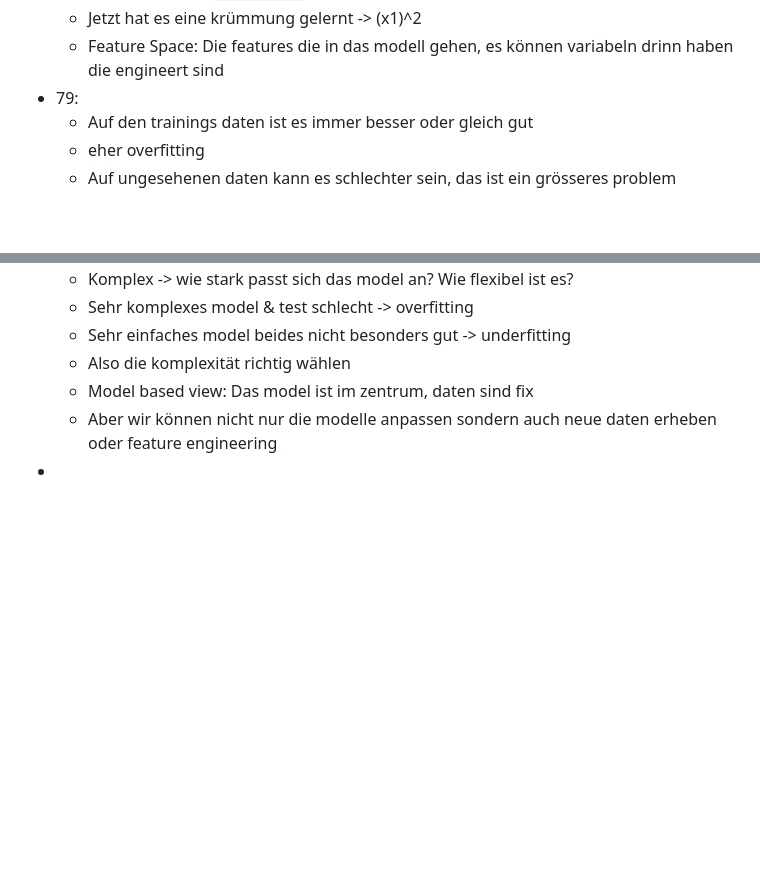
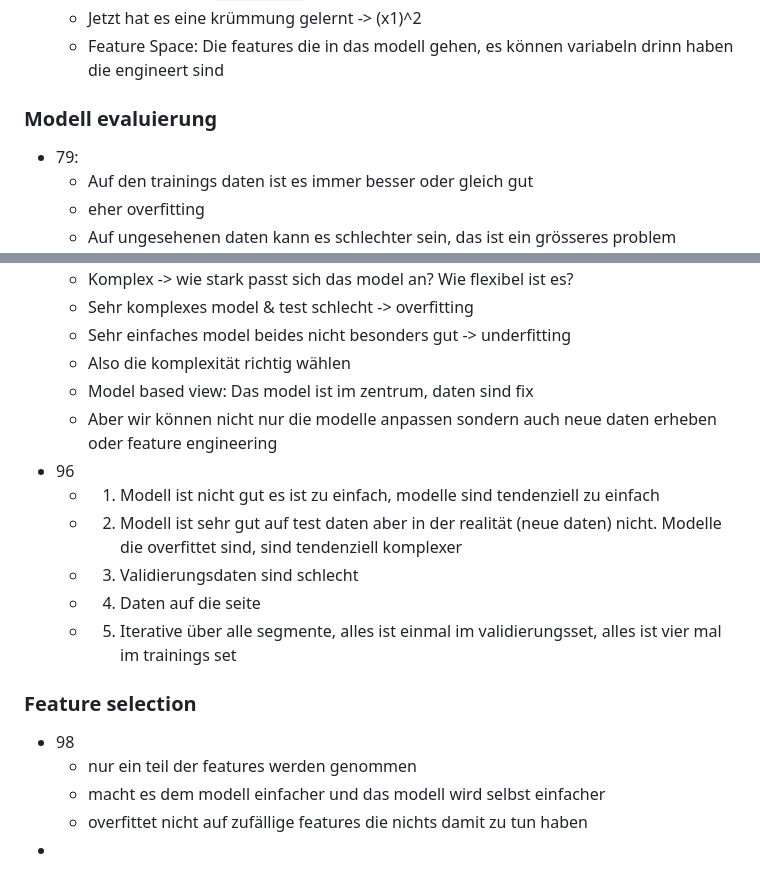
Before and after one commit to Nora-Olivia-Ammann/cas_data_science, a Markdown page: 0_Notes/09_Machine_Learning.md, 2 parts joined by grey strips. Drawn GitHub-style; blank space fills up the shorter version.

```diff
--- a/0_Notes/09_Machine_Learning.md
+++ b/0_Notes/09_Machine_Learning.md
@@ -176,6 +176,9 @@
   - skikit spezifisch: `sk.Pipeline` sagt, welche modelle es in welcher reihenfolge es macht
   - Jetzt hat es eine krümmung gelernt -> (x1)^2
   - Feature Space: Die features die in das modell gehen, es können variabeln drinn haben die engineert sind
+
+### Modell evaluierung
+
 - 79:
   - Auf den trainings daten ist es immer besser oder gleich gut
   - eher overfitting
@@ -223,4 +226,18 @@
   - Also die komplexität richtig wählen
   - Model based view: Das model ist im zentrum, daten sind fix
   - Aber wir können nicht nur die modelle anpassen sondern auch neue daten erheben oder feature engineering
+- 96
+  - 1. Modell ist nicht gut es ist zu einfach, modelle sind tendenziell zu einfach
+  - 2. Modell ist sehr gut auf test daten aber in der realität (neue daten) nicht. Modelle die overfittet sind, sind tendenziell komplexer
+  - 3. Validierungsdaten sind schlecht
+  - 4. Daten auf die seite
+  - 5. Iterative über alle segmente, alles ist einmal im validierungsset, alles ist vier mal im trainings set
+
+
+### Feature selection
+
+- 98
+  - nur ein teil der features werden genommen
+  - macht es dem modell einfacher und das modell wird selbst einfacher
+  - overfittet nicht auf zufällige features die nichts damit zu tun haben
 -
```
